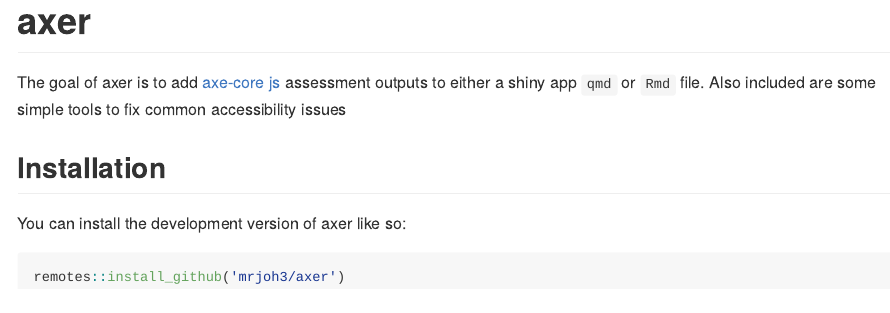
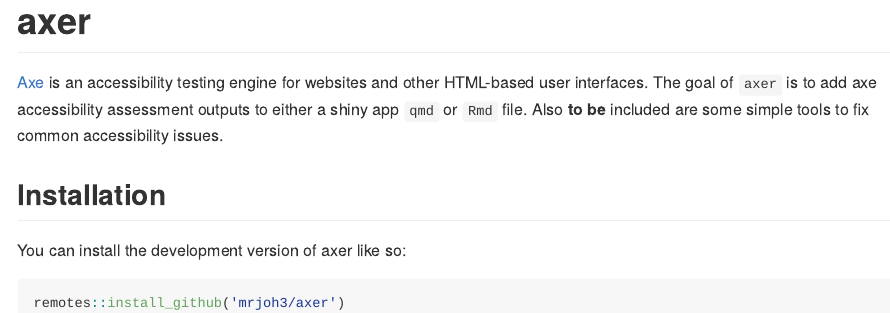
Before and after one commit to mrjoh3/axer, an R Markdown document (README.Rmd): the page in a window 1100 px wide, from its top. The pictures show the output file README.md that the author committed with the source, drawn offline in the style of GitHub; badge pictures from the web are left out.

Commit message:
link to website

```diff
--- a/README.Rmd
+++ b/README.Rmd
@@ -20,7 +20,7 @@ knitr::opts_chunk$set(
 [![Lifecycle: experimental](https://img.shields.io/badge/lifecycle-experimental-orange.svg)](https://lifecycle.r-lib.org/articles/stages.html#experimental)
 <!-- badges: end -->
 
-The goal of axer is to add [axe-core js]() assessment outputs to either a shiny app `qmd` or `Rmd` file. Also included are some simple tools to fix common accessibility issues
+[Axe](https://github.com/dequelabs/axe-core) is an accessibility testing engine for websites and other HTML-based user interfaces. The goal of `axer` is to add axe accessibility assessment outputs to either a shiny app `qmd` or `Rmd` file. Also **to be** included are some simple tools to fix common accessibility issues.
 
 ## Installation
 
```
Also changed, not shown: README.md.
